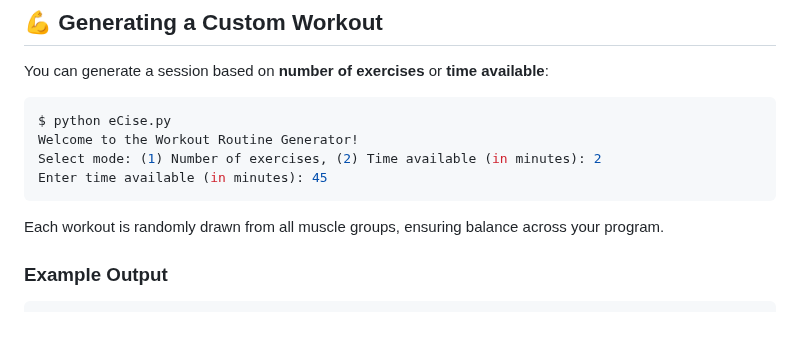
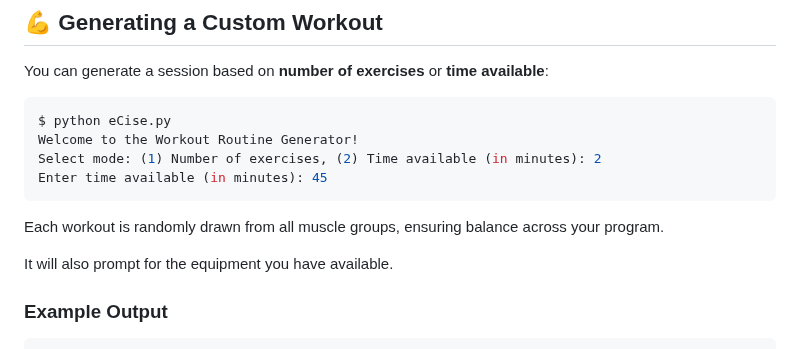
Before and after one commit to rod-trent/JunkDrawer, a Markdown page: eCise/Readme.md, the part around the change. Rendered like a GitHub page; blank space fills up the shorter version.

````diff
--- a/eCise/Readme.md
+++ b/eCise/Readme.md
@@ -84,6 +84,8 @@ Enter time available (in minutes): 45
 ```
 
 Each workout is randomly drawn from all muscle groups, ensuring balance across your program.
+
+It will also prompt for the equipment you have available.
 
 ### Example Output
 
````
